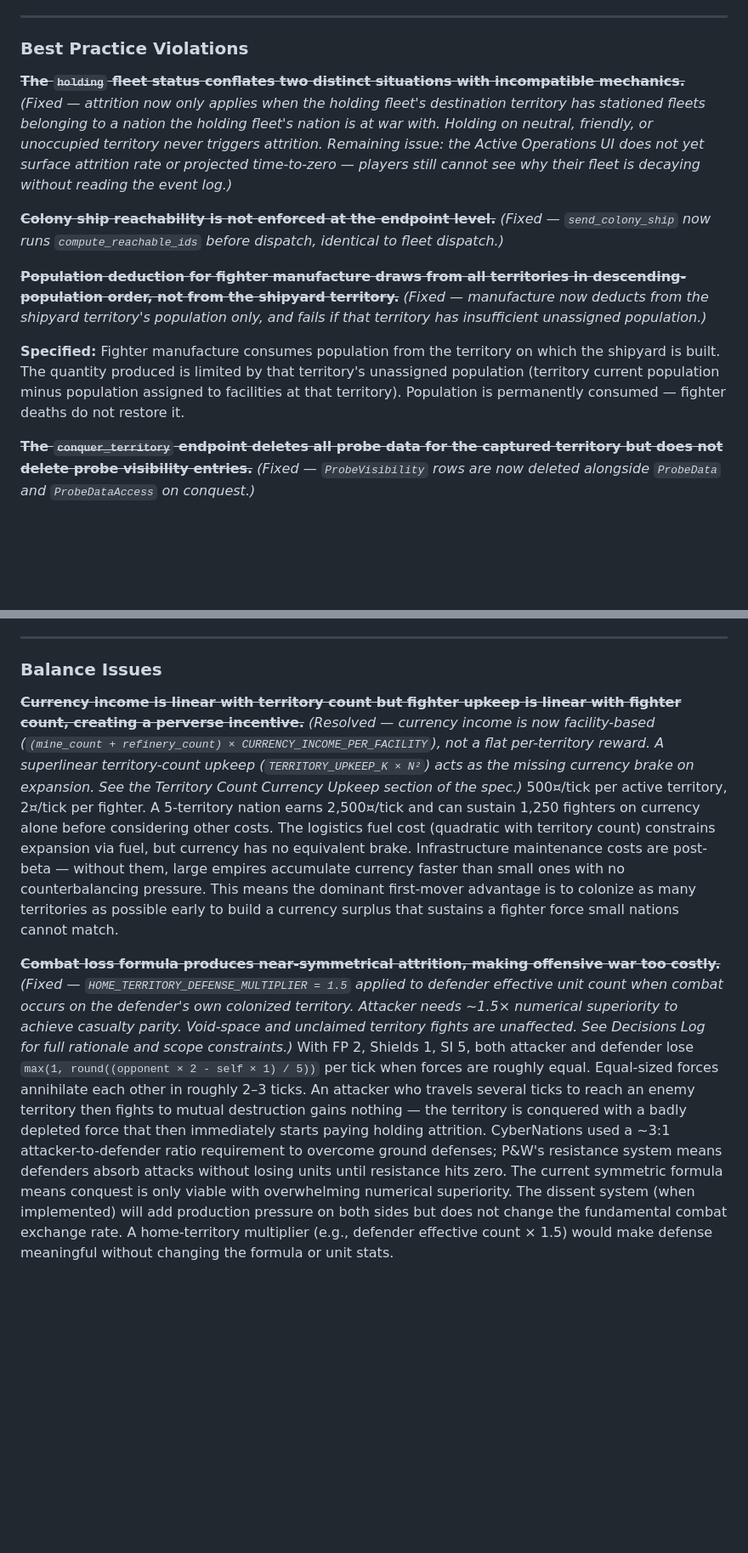
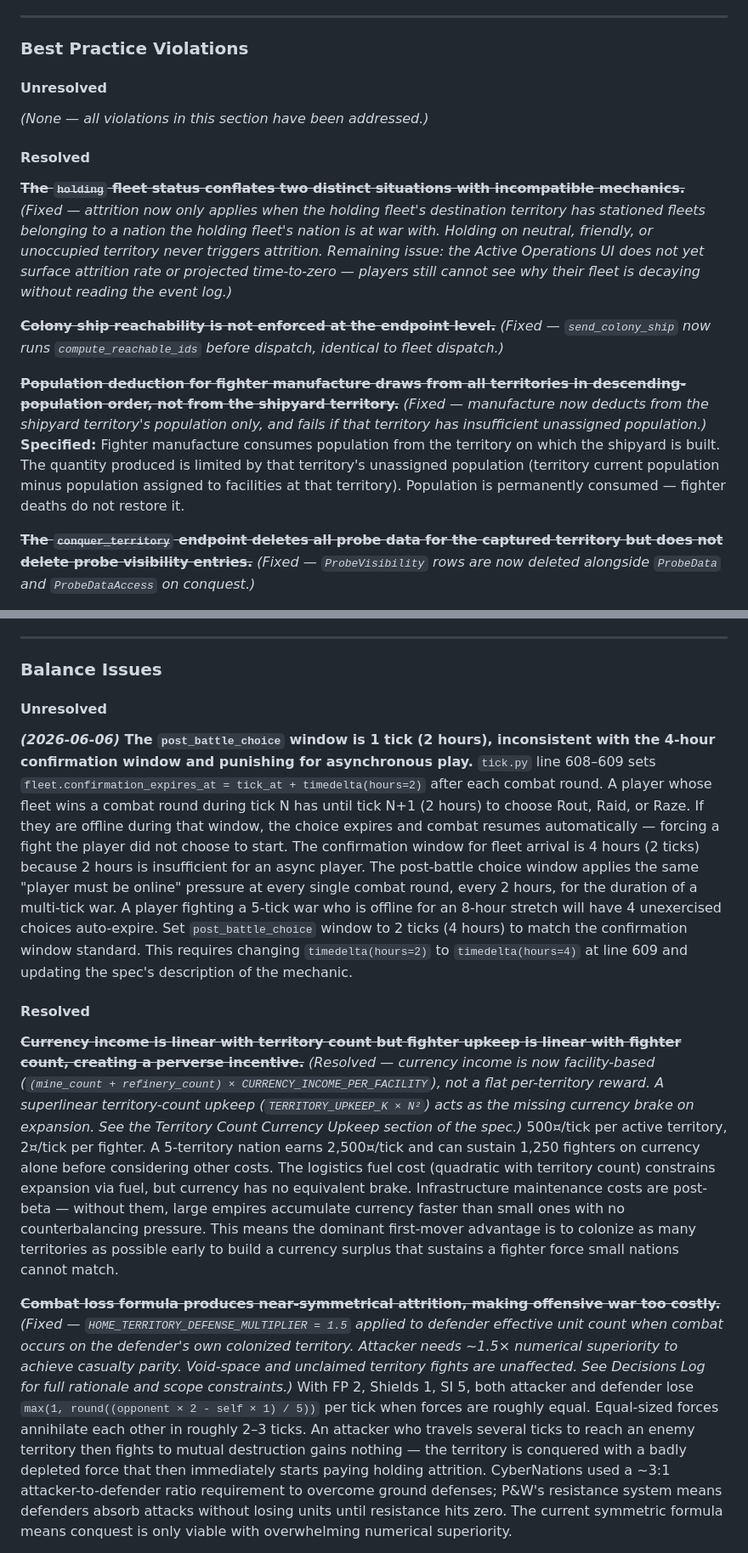
Before and after one commit to KalebYoder/Spationsim, a Markdown page: nationsim_spec.md, 2 parts joined by grey strips. Shown at 85% size. Rendered like a GitHub page; blank space fills up the shorter version.

```diff
--- a/nationsim_spec.md
+++ b/nationsim_spec.md
@@ -342,13 +342,17 @@ Developer thoughts: Dissent should be raised for a planet when it specifically i
 
 ### Best Practice Violations
 
-~~**The `holding` fleet status conflates two distinct situations with incompatible mechanics.**~~ *(Fixed — attrition now only applies when the holding fleet's destination territory has stationed fleets belonging to a nation the holding fleet's nation is at war with. Holding on neutral, friendly, or unoccupied territory never triggers attrition. Remaining issue: the Active Operations UI does not yet surface attrition rate or projected time-to-zero — players still cannot see why their fleet is decaying without reading the event log.)*
+#### Unresolved
+
+*(None — all violations in this section have been addressed.)*
+
+#### Resolved
+
+**~~The `holding` fleet status conflates two distinct situations with incompatible mechanics.~~** *(Fixed — attrition now only applies when the holding fleet's destination territory has stationed fleets belonging to a nation the holding fleet's nation is at war with. Holding on neutral, friendly, or unoccupied territory never triggers attrition. Remaining issue: the Active Operations UI does not yet surface attrition rate or projected time-to-zero — players still cannot see why their fleet is decaying without reading the event log.)*
 
 **~~Colony ship reachability is not enforced at the endpoint level.~~** *(Fixed — `send_colony_ship` now runs `compute_reachable_ids` before dispatch, identical to fleet dispatch.)*
 
-**~~Population deduction for fighter manufacture draws from all territories in descending-population order, not from the shipyard territory.~~** *(Fixed — manufacture now deducts from the shipyard territory's population only, and fails if that territory has insufficient unassigned population.)*
-
-**Specified:** Fighter manufacture consumes population from the territory on which the shipyard is built. The quantity produced is limited by that territory's unassigned population (territory current population minus population assigned to facilities at that territory). Population is permanently consumed — fighter deaths do not restore it.
+**~~Population deduction for fighter manufacture draws from all territories in descending-population order, not from the shipyard territory.~~** *(Fixed — manufacture now deducts from the shipyard territory's population only, and fails if that territory has insufficient unassigned population.)* **Specified:** Fighter manufacture consumes population from the territory on which the shipyard is built. The quantity produced is limited by that territory's unassigned population (territory current population minus population assigned to facilities at that territory). Population is permanently consumed — fighter deaths do not restore it.
 
 **~~The `conquer_territory` endpoint deletes all probe data for the captured territory but does not delete probe visibility entries.~~** *(Fixed — `ProbeVisibility` rows are now deleted alongside `ProbeData` and `ProbeDataAccess` on conquest.)*
 
@@ -404,7 +414,13 @@ Developer thoughts: Dissent should be raised for a planet when it specifically i
 
 ### Balance Issues
 
+#### Unresolved
+
+***(2026-06-06)* The `post_battle_choice` window is 1 tick (2 hours), inconsistent with the 4-hour confirmation window and punishing for asynchronous play.** `tick.py` line 608–609 sets `fleet.confirmation_expires_at = tick_at + timedelta(hours=2)` after each combat round. A player whose fleet wins a combat round during tick N has until tick N+1 (2 hours) to choose Rout, Raid, or Raze. If they are offline during that window, the choice expires and combat resumes automatically — forcing a fight the player did not choose to start. The confirmation window for fleet arrival is 4 hours (2 ticks) because 2 hours is insufficient for an async player. The post-battle choice window applies the same "player must be online" pressure at every single combat round, every 2 hours, for the duration of a multi-tick war. A player fighting a 5-tick war who is offline for an 8-hour stretch will have 4 unexercised choices auto-expire. Set `post_battle_choice` window to 2 ticks (4 hours) to match the confirmation window standard. This requires changing `timedelta(hours=2)` to `timedelta(hours=4)` at line 609 and updating the spec's description of the mechanic.
+
+#### Resolved
+
 **~~Currency income is linear with territory count but fighter upkeep is linear with fighter count, creating a perverse incentive.~~** *(Resolved — currency income is now facility-based (`(mine_count + refinery_count) × CURRENCY_INCOME_PER_FACILITY`), not a flat per-territory reward. A superlinear territory-count upkeep (`TERRITORY_UPKEEP_K × N²`) acts as the missing currency brake on expansion. See the Territory Count Currency Upkeep section of the spec.)* 500¤/tick per active territory, 2¤/tick per fighter. A 5-territory nation earns 2,500¤/tick and can sustain 1,250 fighters on currency alone before considering other costs. The logistics fuel cost (quadratic with territory count) constrains expansion via fuel, but currency has no equivalent brake. Infrastructure maintenance costs are post-beta — without them, large empires accumulate currency faster than small ones with no counterbalancing pressure. This means the dominant first-mover advantage is to colonize as many territories as possible early to build a currency surplus that sustains a fighter force small nations cannot match.
 
-**~~Combat loss formula produces near-symmetrical attrition, making offensive war too costly.~~** *(Fixed — `HOME_TERRITORY_DEFENSE_MULTIPLIER = 1.5` applied to defender effective unit count when combat occurs on the defender's own colonized territory. Attacker needs ~1.5× numerical superiority to achieve casualty parity. Void-space and unclaimed territory fights are unaffected. See Decisions Log for full rationale and scope constraints.)* With FP 2, Shields 1, SI 5, both attacker and defender lose `max(1, round((opponent × 2 - self × 1) / 5))` per tick when forces are roughly equal. Equal-sized forces annihilate each other in roughly 2–3 ticks. An attacker who travels several ticks to reach an enemy territory then fights to mutual destruction gains nothing — the territory is conquered with a badly depleted force that then immediately starts paying holding attrition. CyberNations used a ~3:1 attacker-to-defender ratio requirement to overcome ground defenses; P&W's resistance system means defenders absorb attacks without losing units until resistance hits zero. The current symmetric formula means conquest is only viable with overwhelming numerical superiority. The dissent system (when implemented) will add production pressure on both sides but does not change the fundamental combat exchange rate. A home-territory multiplier (e.g., defender effective count × 1.5) would make defense meaningful without changing the formula or unit stats.
+**~~Combat loss formula produces near-symmetrical attrition, making offensive war too costly.~~** *(Fixed — `HOME_TERRITORY_DEFENSE_MULTIPLIER = 1.5` applied to defender effective unit count when combat occurs on the defender's own colonized territory. Attacker needs ~1.5× numerical superiority to achieve casualty parity. Void-space and unclaimed territory fights are unaffected. See Decisions Log for full rationale and scope constraints.)* With FP 2, Shields 1, SI 5, both attacker and defender lose `max(1, round((opponent × 2 - self × 1) / 5))` per tick when forces are roughly equal. Equal-sized forces annihilate each other in roughly 2–3 ticks. An attacker who travels several ticks to reach an enemy territory then fights to mutual destruction gains nothing — the territory is conquered with a badly depleted force that then immediately starts paying holding attrition. CyberNations used a ~3:1 attacker-to-defender ratio requirement to overcome ground defenses; P&W's resistance system means defenders absorb attacks without losing units until resistance hits zero. The current symmetric formula means conquest is only viable with overwhelming numerical superiority.
 
```
Also changed, not shown: other parts of nationsim_spec.md (+22 -18 lines).
